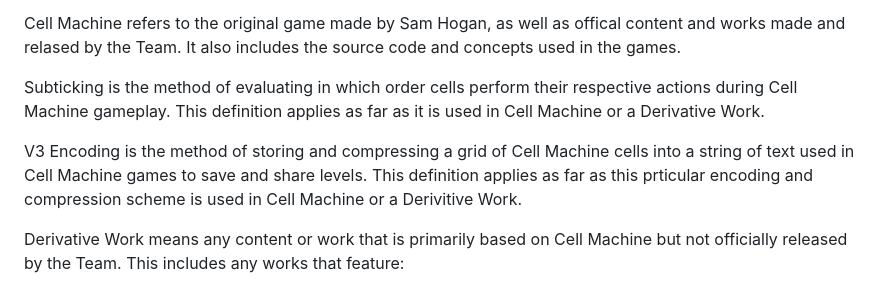
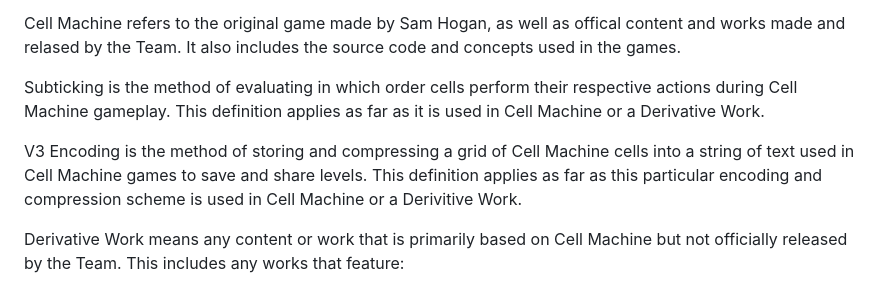
Before and after one commit to jerbear2008/legal.cellmachine.net, a Markdown page: license/cell-machine/2023-3.md, the part around the change. Rendered like a GitHub page.

```diff
--- a/license/cell-machine/2023-3.md
+++ b/license/cell-machine/2023-3.md
@@ -15,7 +15,7 @@ Cell Machine refers to the original game made by Sam Hogan, as well as offical c
 
 Subticking is the method of evaluating in which order cells perform their respective actions during Cell Machine gameplay. This definition applies as far as it is used in Cell Machine or a Derivative Work.
 
-V3 Encoding is the method of storing and compressing a grid of Cell Machine cells into a string of text used in Cell Machine games to save and share levels. This definition applies as far as this prticular encoding and compression scheme is used in Cell Machine or a Derivitive Work.
+V3 Encoding is the method of storing and compressing a grid of Cell Machine cells into a string of text used in Cell Machine games to save and share levels. This definition applies as far as this particular encoding and compression scheme is used in Cell Machine or a Derivitive Work.
 
 Derivative Work means any content or work that is primarily based on Cell Machine but not officially released by the Team. This includes any works that feature:
  - the name "Cell Machine";
```
